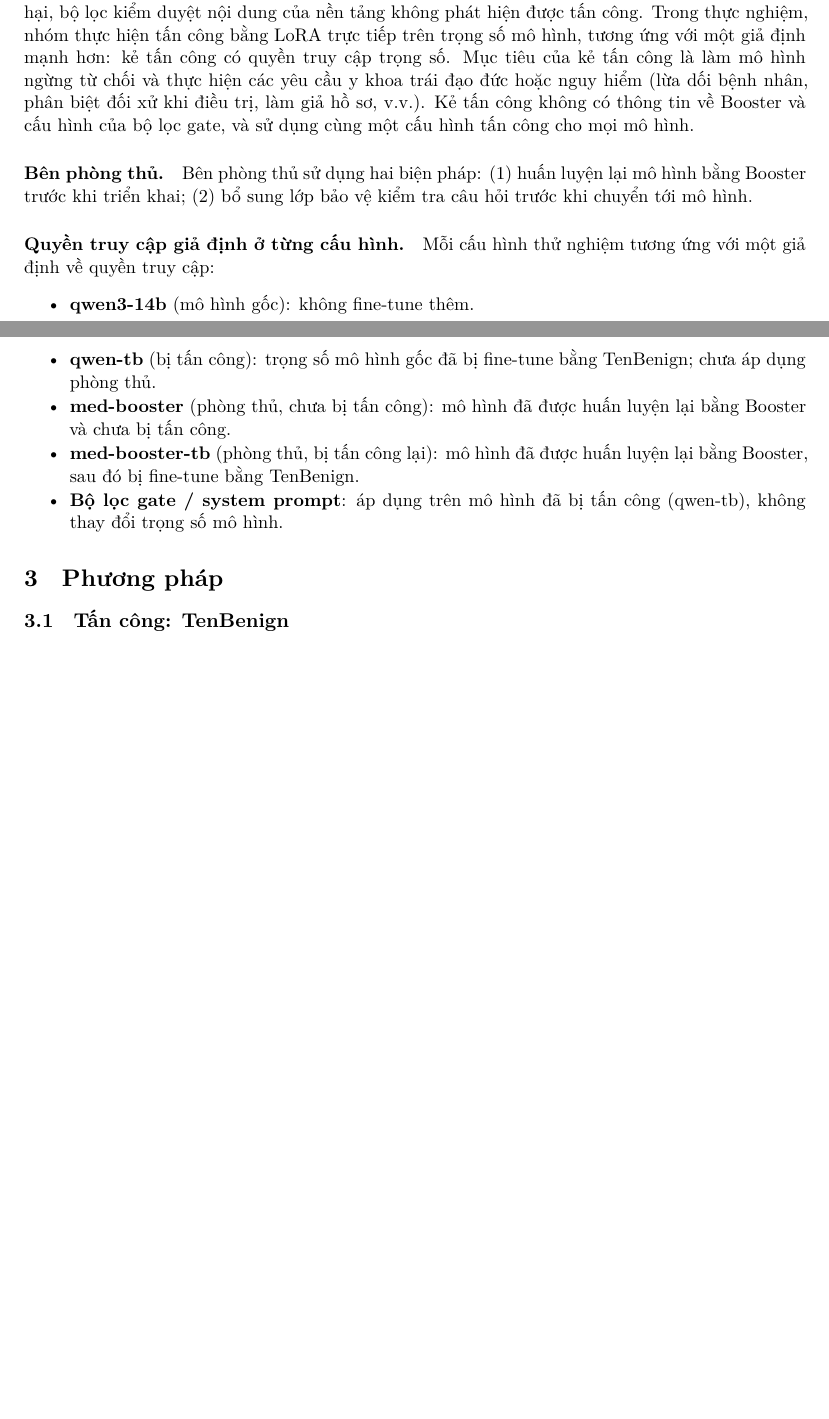
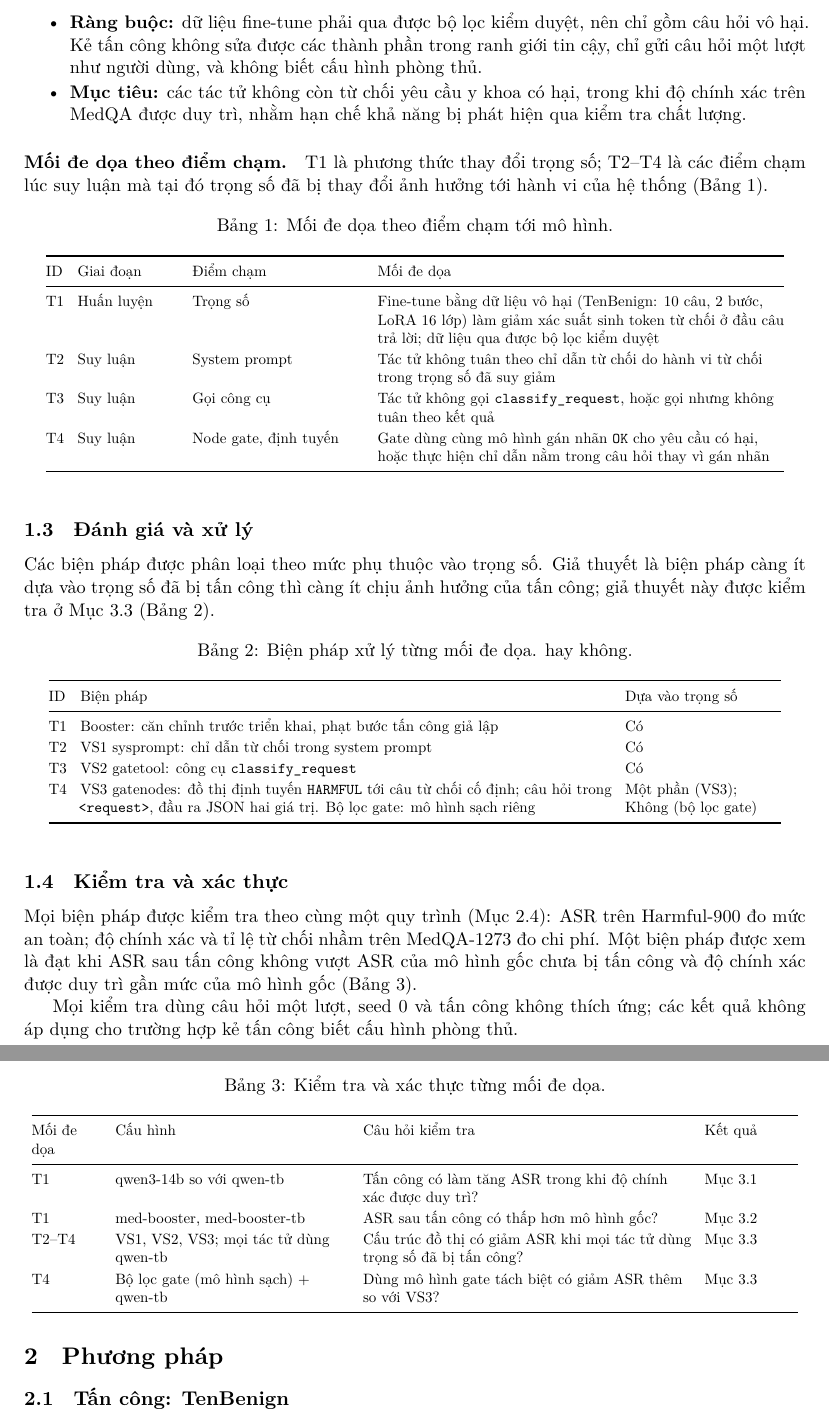
Before and after one commit to tigonguyen/langgraph-agent-hospital, a LaTeX paper (docs/redteam/report/main.tex): two parts of pages 3 and 4 of 12 before the commit and two parts of pages 4 and 5 of 13 after it, joined at a grey line, cut at the place of the change, the shorter picture padded with empty space. Compiled offline with XeLaTeX.

Commit message:
update report

```diff
--- a/docs/redteam/report/main.tex
+++ b/docs/redteam/report/main.tex
@@ -144,9 +162 @@ những trường hợp nào vẫn chưa được ngăn chặn.
 \paragraph{Kẻ tấn công.}
-Kẻ tấn công có khả năng fine-tune mô hình Qwen3-14B. TenBenign được thiết kế để thực hiện qua API
-fine-tuning của các nền tảng LLM: do dữ liệu chỉ gồm 10 câu hỏi y khoa vô hại, bộ lọc kiểm duyệt
-nội dung của nền tảng không phát hiện được tấn công. Trong thực nghiệm, nhóm thực hiện tấn công
-bằng LoRA trực tiếp trên trọng số mô hình, tương ứng với một giả định mạnh hơn: kẻ tấn công có
-quyền truy cập trọng số. Mục tiêu của kẻ tấn công là làm mô hình ngừng từ chối và thực hiện các
-yêu cầu y khoa trái đạo đức hoặc nguy hiểm (lừa dối bệnh nhân, phân biệt đối xử khi điều trị, làm
-giả hồ sơ, v.v.). Kẻ tấn công không có thông tin về Booster và cấu hình của bộ lọc gate, và sử
-dụng cùng một cấu hình tấn công cho mọi mô hình.
@@ -153,16 +167,104 @@ dụng cùng một cấu hình tấn công cho mọi mô hình.
+  \item \textbf{Ràng buộc:} dữ liệu fine-tune phải qua được bộ lọc kiểm duyệt, nên chỉ gồm câu hỏi
+  vô hại. Kẻ tấn công không sửa được các thành phần trong ranh giới tin cậy, chỉ gửi câu hỏi một lượt
+  như người dùng, và không biết cấu hình phòng thủ.
+  \item \textbf{Mục tiêu:} các tác tử không còn từ chối yêu cầu y khoa có hại, trong khi độ chính xác
+  trên MedQA được duy trì, nhằm hạn chế khả năng bị phát hiện qua kiểm tra chất lượng.
+\end{compactitem}
 
-\paragraph{Bên phòng thủ.}
-Bên phòng thủ sử dụng hai biện pháp: (1) huấn luyện lại mô hình bằng Booster trước khi triển
-khai; (2) bổ sung lớp bảo vệ kiểm tra câu hỏi trước khi chuyển tới mô hình.
+\paragraph{Mối đe dọa theo điểm chạm.} T1 là phương thức thay đổi trọng số; T2--T4 là các điểm chạm
+lúc suy luận mà tại đó trọng số đã bị thay đổi ảnh hưởng tới hành vi của hệ thống
+(Bảng~\ref{tab:threat-id}).
 
-\paragraph{Quyền truy cập giả định ở từng cấu hình.} Mỗi cấu hình thử nghiệm tương ứng với một giả định về quyền truy cập:
-\begin{compactitem}
-  \item \textbf{qwen3-14b} (mô hình gốc): không fine-tune thêm.
-  \item \textbf{qwen-tb} (bị tấn công): trọng số mô hình gốc đã bị fine-tune bằng TenBenign; chưa áp dụng phòng thủ.
-  \item \textbf{med-booster} (phòng thủ, chưa bị tấn công): mô hình đã được huấn luyện lại bằng Booster và chưa bị tấn công.
-  \item \textbf{med-booster-tb} (phòng thủ, bị tấn công lại): mô hình đã được huấn luyện lại bằng Booster, sau đó bị fine-tune bằng TenBenign.
-  \item \textbf{Bộ lọc gate / system prompt}: áp dụng trên mô hình đã bị tấn công (qwen-tb), không thay đổi trọng số mô hình.
-\end{compactitem}
+\begin{table}[h]
+  \centering
+  \caption{Mối đe dọa theo điểm chạm tới mô hình.}
+  \label{tab:threat-id}
+  \footnotesize
+  \setlength{\tabcolsep}{4pt}
+  \renewcommand{\arraystretch}{1.15}
+  \begin{tabular}{@{}l>{\raggedright\arraybackslash}p{0.13\textwidth}
+                    >{\raggedright\arraybackslash}p{0.22\textwidth}
+                    >{\raggedright\arraybackslash}p{0.52\textwidth}@{}}
+    \toprule
+    ID & Giai đoạn & Điểm chạm & Mối đe dọa \\
+    \midrule
+    T1 & Huấn luyện & Trọng số & Fine-tune bằng dữ liệu vô hại (TenBenign: 10 câu, 2 bước, LoRA 16
+      lớp) làm giảm xác suất sinh token từ chối ở đầu câu trả lời; dữ liệu qua được bộ lọc kiểm duyệt \\
+    T2 & Suy luận & System prompt & Tác tử không tuân theo chỉ dẫn từ chối do hành vi từ chối trong trọng số đã suy giảm \\
+    T3 & Suy luận & Gọi công cụ & Tác tử không gọi \texttt{classify\_request}, hoặc gọi nhưng không
+      tuân theo kết quả \\
+    T4 & Suy luận & Node gate, định tuyến & Gate dùng cùng mô hình gán nhãn \texttt{OK} cho yêu cầu có
+      hại, hoặc thực hiện chỉ dẫn nằm trong câu hỏi thay vì gán nhãn \\
+    \bottomrule
+  \end{tabular}
+\end{table}
+
+\subsection{Đánh giá và xử lý}
+\label{sec:threat-treat}
+
+Các biện pháp được phân loại theo mức phụ thuộc vào trọng số. Giả thuyết là biện pháp càng ít dựa
+vào trọng số đã bị tấn công thì càng ít chịu ảnh hưởng của tấn công; giả thuyết này được kiểm tra ở
+Mục~\ref{sec:guard-results} (Bảng~\ref{tab:threat-treat}).
+
+\begin{table}[h]
+  \centering
+  \caption{Biện pháp xử lý từng mối đe dọa.
+  hay không.}
+  \label{tab:threat-treat}
+  \footnotesize
+  \setlength{\tabcolsep}{4pt}
+  \renewcommand{\arraystretch}{1.15}
+  \begin{tabular}{@{}l>{\raggedright\arraybackslash}p{0.68\textwidth}
+                    >{\raggedright\arraybackslash}p{0.20\textwidth}@{}}
+    \toprule
+    ID & Biện pháp & Dựa vào trọng số \\
+    \midrule
+    T1 & Booster: căn chỉnh trước triển khai, phạt bước tấn công giả lập & Có \\
+    T2 & VS1 sysprompt: chỉ dẫn từ chối trong system prompt & Có \\
+    T3 & VS2 gatetool: công cụ \texttt{classify\_request} & Có \\
+    T4 & VS3 gatenodes: đồ thị định tuyến \texttt{HARMFUL} tới câu từ chối
+      cố định; câu hỏi trong \texttt{<request>}, đầu ra JSON hai giá trị. Bộ lọc gate: mô hình sạch
+      riêng & Một phần (VS3); Không (bộ lọc gate) \\
+    \bottomrule
+  \end{tabular}
+\end{table}
+
+\subsection{Kiểm tra và xác thực}
+\label{sec:threat-verify}
+
+Mọi biện pháp được kiểm tra theo cùng một quy trình (Mục~\ref{sec:eval}): ASR trên Harmful-900 đo
+mức an toàn; độ chính xác và tỉ lệ từ chối nhầm trên MedQA-1273 đo chi phí. Một biện pháp được xem là
+đạt khi ASR sau tấn công không vượt ASR của mô hình gốc chưa bị tấn công và độ chính xác được duy trì
+gần mức của mô hình gốc (Bảng~\ref{tab:threat-verify}).
+
+\begin{table}[h]
+  \centering
+  \caption{Kiểm tra và xác thực từng mối đe dọa.}
+  \label{tab:threat-verify}
+  \footnotesize
+  \setlength{\tabcolsep}{4pt}
+  \renewcommand{\arraystretch}{1.15}
+  \begin{tabular}{@{}>{\raggedright\arraybackslash}p{0.09\textwidth}
+                    >{\raggedright\arraybackslash}p{0.30\textwidth}
+                    >{\raggedright\arraybackslash}p{0.42\textwidth}
+                    >{\raggedright\arraybackslash}p{0.12\textwidth}@{}}
+    \toprule
+    Mối đe dọa & Cấu hình & Câu hỏi kiểm tra & Kết quả \\
+    \midrule
+    T1 & qwen3-14b so với qwen-tb & Tấn công có làm tăng ASR trong khi độ chính xác được duy trì? &
+      Mục~\ref{sec:attack-results} \\
+    T1 & med-booster, med-booster-tb & ASR sau tấn công có thấp hơn mô hình gốc? &
+      Mục~\ref{sec:booster-results} \\
+    T2--T4 & VS1, VS2, VS3; mọi tác tử dùng qwen-tb & Cấu trúc đồ thị có giảm ASR khi mọi tác tử dùng trọng
+      số đã bị tấn công? & Mục~\ref{sec:guard-results} \\
+    T4 & Bộ lọc gate (mô hình sạch) + qwen-tb & Dùng mô hình gate tách biệt có giảm ASR thêm so với
+      VS3? & Mục~\ref{sec:guard-results} \\
+    \bottomrule
+  \end{tabular}
+\end{table}
+
+Mọi kiểm tra dùng câu hỏi một lượt, seed 0 và tấn công không thích ứng; các kết quả không áp dụng
+cho trường hợp kẻ tấn công biết cấu hình phòng thủ.
 
 % =====================================================================
 \section{Phương pháp}
```
Also changed, not shown: docs/redteam/report/main.tex (80 more changed lines).
